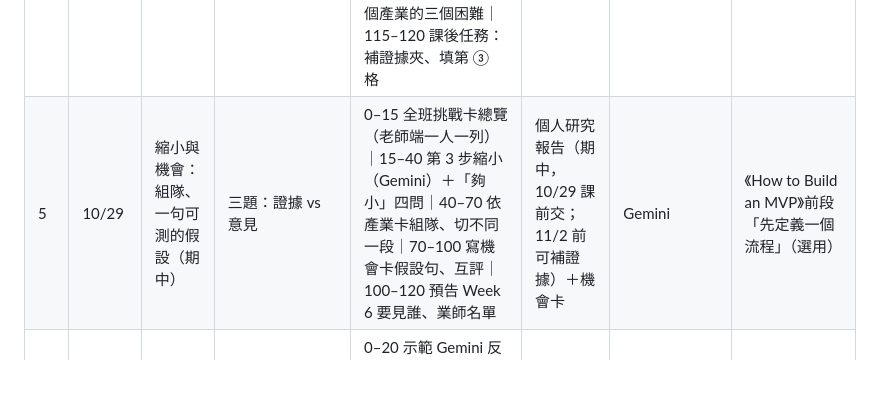
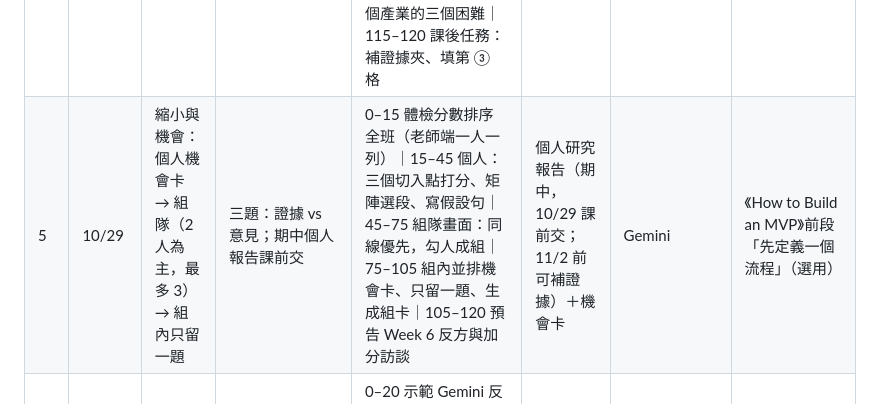
Before and after one commit to hpyuan1220/startup-journey-lab-app, a Markdown page: docs/COURSE_V2_WEEK4-10.md, the part around the change. Rendered like a GitHub page; blank space fills up the shorter version.

```diff
--- a/docs/COURSE_V2_WEEK4-10.md
+++ b/docs/COURSE_V2_WEEK4-10.md
@@ -6,7 +6,7 @@ Week 1–3 不動（YC 三支影片已上）。YC 影片只在對得上的週保
 | 週 | 日期（推） | 主題 | 課前 | 課中 120 分鐘 | 交付 | AI 工具 | YC |
 |---|---|---|---|---|---|---|---|
 | 4 | 10/22 | 從我的痛看產業：挑戰與契機（配對產業、錢流、挑戰） | NotebookLM 自製影片「怎麼問 Gemini、怎麼餵 NotebookLM」＋三題；app 已把原題配到產業卡 | 0–20 回顧 Week 3 訪談：成立／部分／不成立｜20–35 YC 片段：壞掉的大產業＋焦油坑｜35–50 產業板導覽、選卡、寫「我在哪一段」｜50–75 第 1 步錢流地圖（Gemini）｜75–100 第 2 步證據夾示範（NotebookLM，老師用一張卡現場做）｜100–115 Gemini 擂台：每組限時找一個產業的三個困難｜115–120 課後任務：補證據夾、填第 ③ 格 | 產業挑戰卡（四格，③ 要有引用） | Gemini、NotebookLM | 《How to Get and Evaluate Startup Ideas》6–8 分鐘片段 |
-| 5 | 10/29 | 縮小與機會：組隊、一句可測的假設（期中） | 三題：證據 vs 意見 | 0–15 全班挑戰卡總覽（老師端一人一列）｜15–40 第 3 步縮小（Gemini）＋「夠小」四問｜40–70 依產業卡組隊、切不同一段｜70–100 寫機會卡假設句、互評｜100–120 預告 Week 6 要見誰、業師名單 | 個人研究報告（期中，10/29 課前交；11/2 前可補證據）＋機會卡 | Gemini | 《How to Build an MVP》前段「先定義一個流程」（選用） |
+| 5 | 10/29 | 縮小與機會：個人機會卡 → 組隊（2 人為主，最多 3）→ 組內只留一題 | 三題：證據 vs 意見；期中個人報告課前交 | 0–15 體檢分數排序全班（老師端一人一列）｜15–45 個人：三個切入點打分、矩陣選段、寫假設句｜45–75 組隊畫面：同線優先，勾人成組｜75–105 組內並排機會卡、只留一題、生成組卡｜105–120 預告 Week 6 反方與加分訪談 | 個人研究報告（期中，10/29 課前交；11/2 前可補證據）＋機會卡 | Gemini | 《How to Build an MVP》前段「先定義一個流程」（選用） |
 | 6 | 11/5 | 驗證：被 AI 打臉，再去見付錢的人 | 三題：好問題 vs 引導 | 0–20 示範 Gemini 反方三回合｜20–50 各組反方練習、填驗證卡｜50–100 業師／老手進教室：每組 15 分鐘訪談付錢的人｜100–120 Go／No-go 當場判定、No-go 的組回第 3 步 | 驗證卡（AI 反方必做、真人加分） | Gemini 反方 | 《How to Talk to Users》重播 B 端三問（選用） |
 | 7 | 11/12 | 做 Demo v1：AI Studio | 自製影片「五行規格＋AI Studio Build」＋三題 | 0–20 五行規格｜20–90 各組 AI Studio 做第一版（老師巡）｜90–110 互看：哪個按鈕是多的｜110–120 交 Demo 卡、約第一個客戶試用 | Demo 卡 v1 | Gemini Gem、Forms＋Sheets＋Apps Script、Calendar、Looker Studio；AI Studio 只在有畫面時 | 《How To Build A Company With AI》選看 |
 | 8 | 11/19 | 商業模式與定價 | YC 定價影片＋三題 | 0–30 YC 要點｜30–70 用 Week 6 問到的「現在花多少」算定價假設｜70–100 Gemini 反方再辯定價｜100–120 更新機會卡的錢流 | 定價假設 | Gemini | 《Startup Business Models and Pricing》保留 |
```
Also changed, not shown: docs/RESEARCH_PATH_V2.md (+5 -2 lines).
